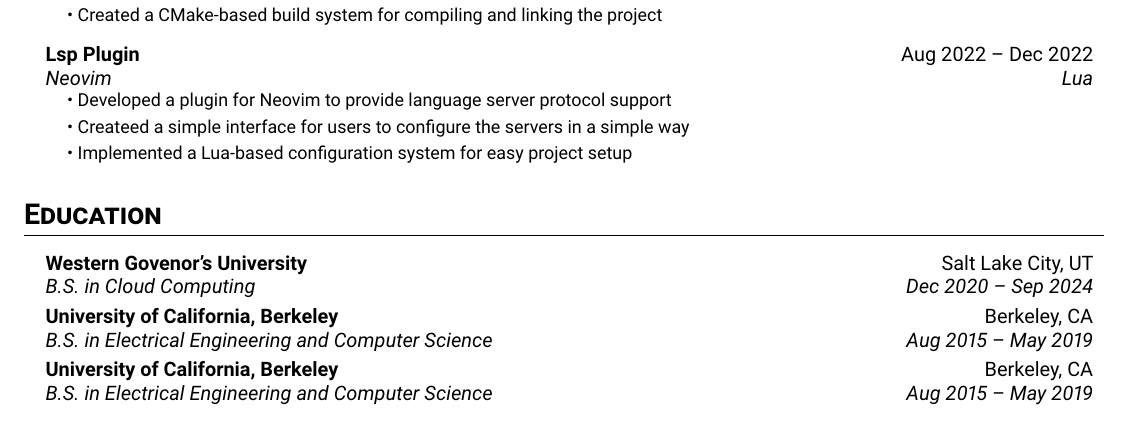
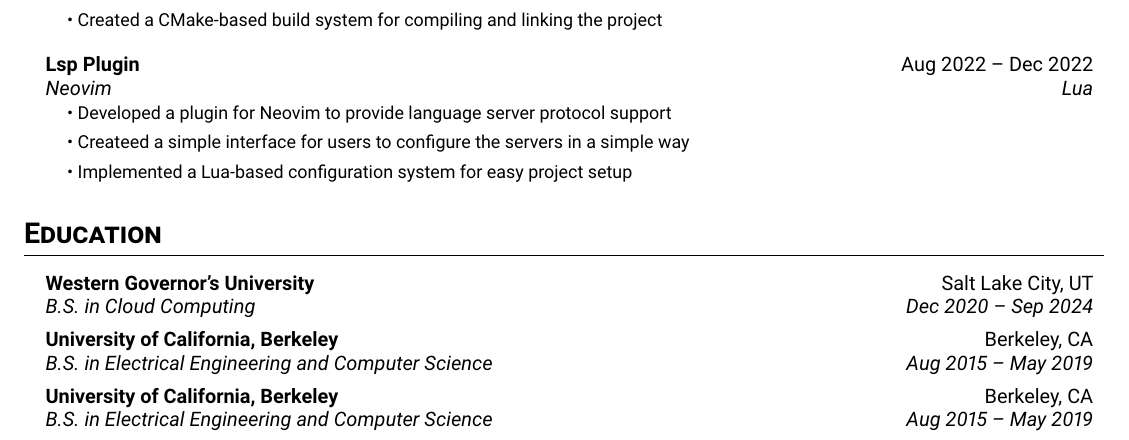
Before and after one commit to lsproule/latex-resume, a LaTeX document (main.tex): part of page 1 of 2, cut so that both start at the same text. Compiled offline with pdfLaTeX.

Commit message:
something

```diff
--- a/main.tex
+++ b/main.tex
@@ -120,7 +120,7 @@ Passionate DevOps engineer with a strong background in CI/CD, Terraform, Kuberne
 \section{Education}
 \resumeSubHeadingList
   \resumeSubheading
-      {Western Govenor's University}{Salt Lake City, UT}
+      {Western Governor's University}{Salt Lake City, UT}
       {B.S. in Cloud Computing}{Dec 2020 -- Sep 2024}
   \resumeSubheading
       {University of California, Berkeley}{Berkeley, CA}
```
Also changed, not shown: main.tex (2 more changed lines), 3 other files.
